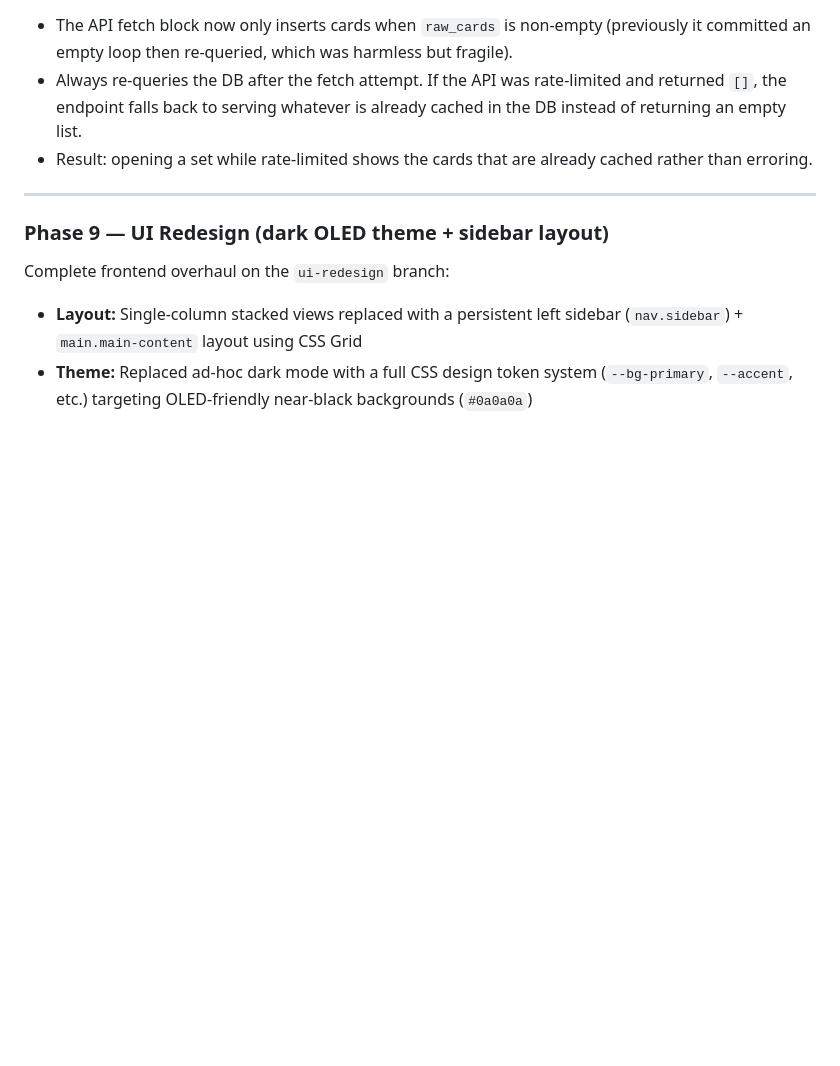
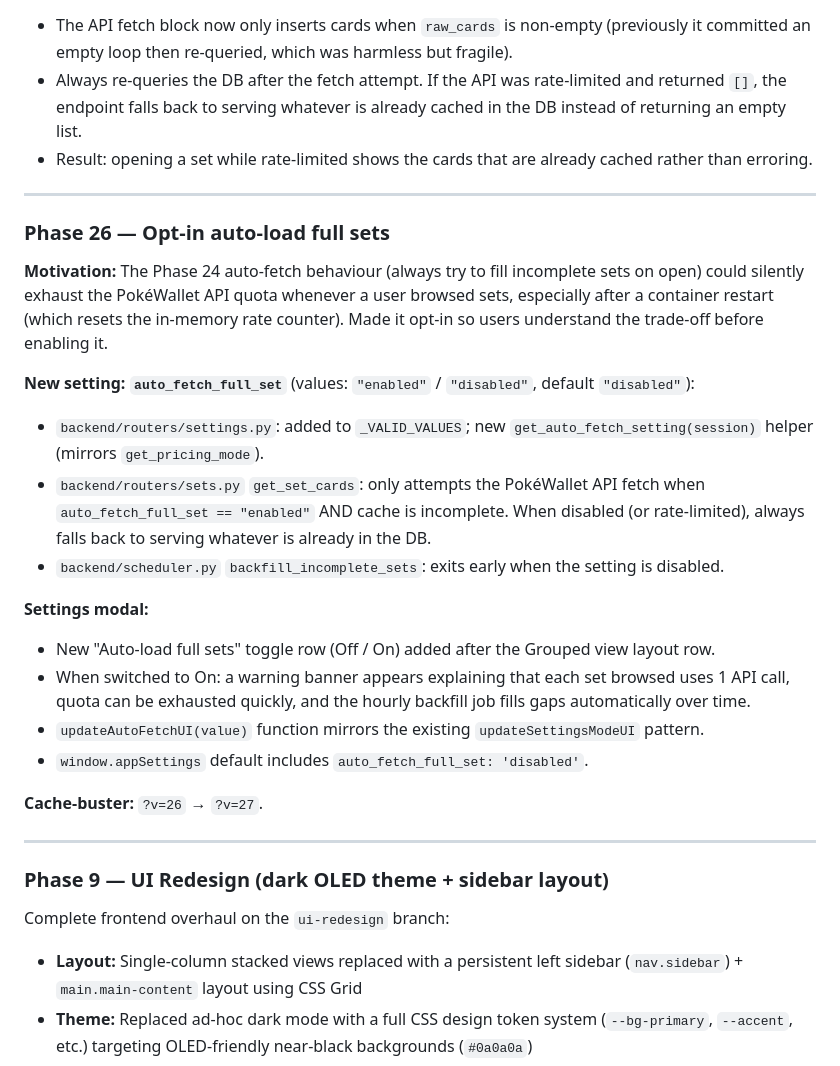
Before and after one commit to ej22/pokemon-tcg-tracker, a Markdown page: HANDOVER.md, the part around the change. GitHub-like rendering; blank space fills up the shorter version.

Commit message:
docs: add Phase 26 (opt-in auto-load full sets) to HANDOVER.md and technical.md
Co-Authored-By: Claude Sonnet 4.6 <noreply@anthropic.com>

```diff
--- a/HANDOVER.md
+++ b/HANDOVER.md
@@ -527,6 +527,25 @@ Without this, `GET /api/auth/status` returns `auth_enabled: false` even when the
 
 ---
 
+### Phase 26 — Opt-in auto-load full sets
+
+**Motivation:** The Phase 24 auto-fetch behaviour (always try to fill incomplete sets on open) could silently exhaust the PokéWallet API quota whenever a user browsed sets, especially after a container restart (which resets the in-memory rate counter). Made it opt-in so users understand the trade-off before enabling it.
+
+**New setting: `auto_fetch_full_set`** (values: `"enabled"` / `"disabled"`, default `"disabled"`):
+- `backend/routers/settings.py`: added to `_VALID_VALUES`; new `get_auto_fetch_setting(session)` helper (mirrors `get_pricing_mode`).
+- `backend/routers/sets.py` `get_set_cards`: only attempts the PokéWallet API fetch when `auto_fetch_full_set == "enabled"` AND cache is incomplete. When disabled (or rate-limited), always falls back to serving whatever is already in the DB.
+- `backend/scheduler.py` `backfill_incomplete_sets`: exits early when the setting is disabled.
+
+**Settings modal:**
+- New "Auto-load full sets" toggle row (Off / On) added after the Grouped view layout row.
+- When switched to On: a warning banner appears explaining that each set browsed uses 1 API call, quota can be exhausted quickly, and the hourly backfill job fills gaps automatically over time.
+- `updateAutoFetchUI(value)` function mirrors the existing `updateSettingsModeUI` pattern.
+- `window.appSettings` default includes `auto_fetch_full_set: 'disabled'`.
+
+**Cache-buster:** `?v=26` → `?v=27`.
+
+---
+
 ### Phase 9 — UI Redesign (dark OLED theme + sidebar layout)
 
 Complete frontend overhaul on the `ui-redesign` branch:
```
Also changed, not shown: technical.md (+3 -3 lines).
